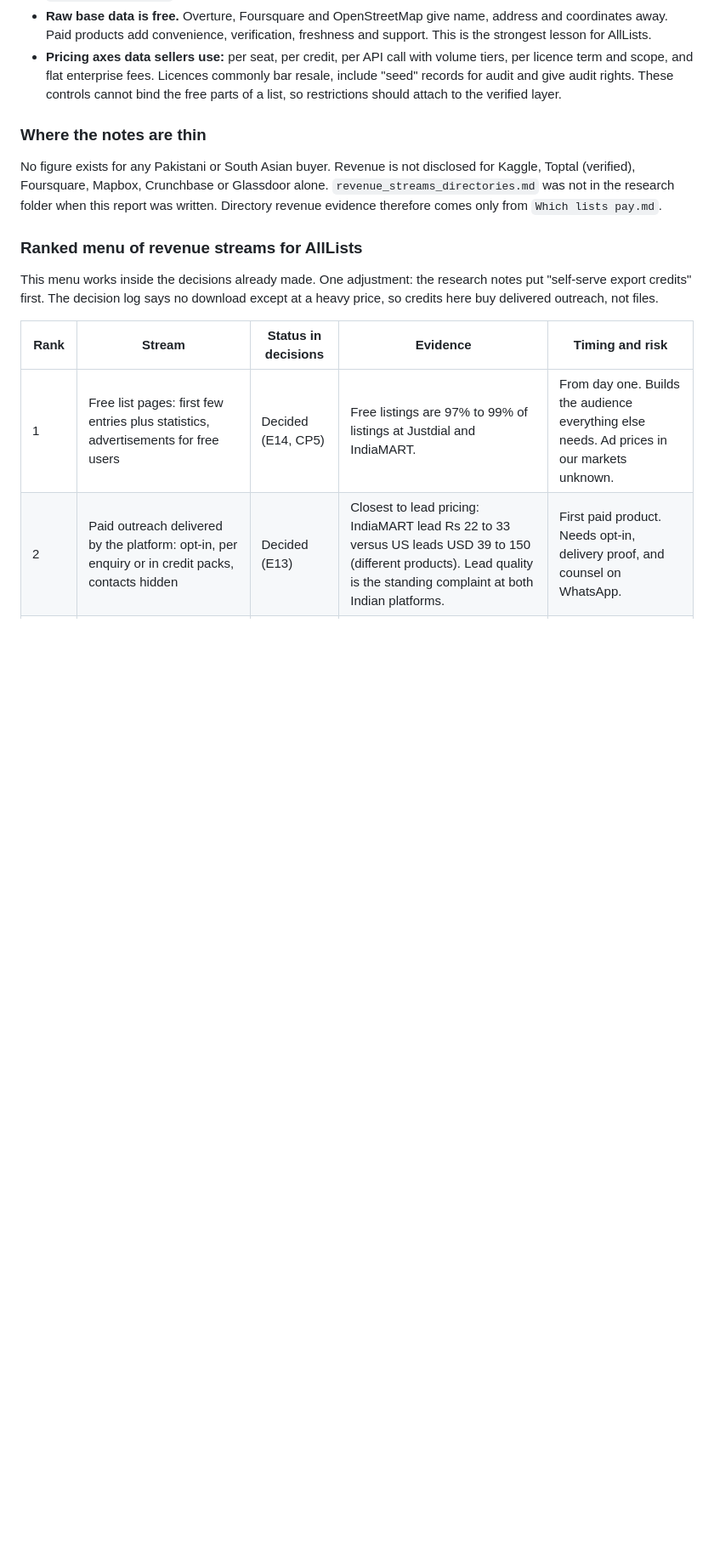
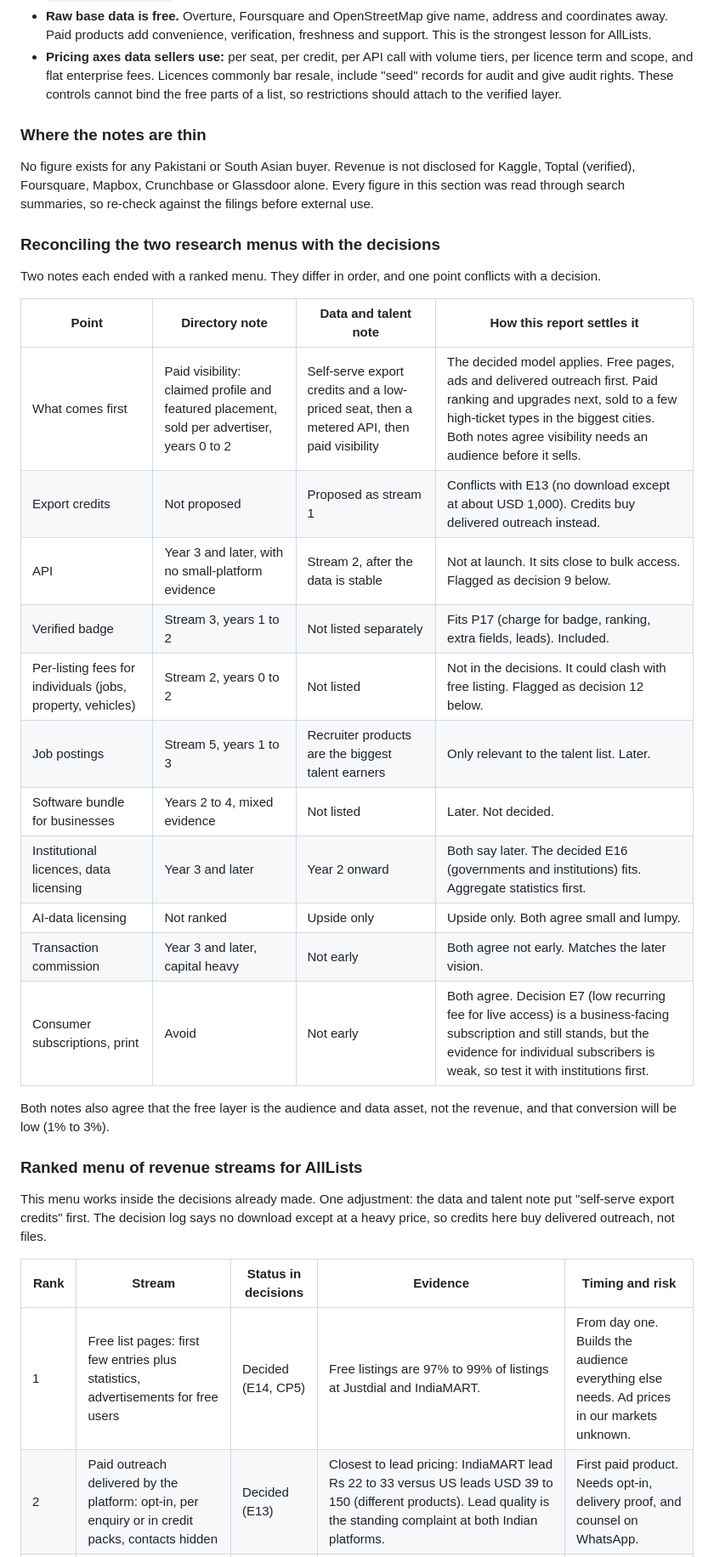
Before and after one commit to ahmadensari/Alllists.org, a Markdown page: reports/Service provider sources.md, the part around one of its changes. Shown at 85% size. Rendered like a GitHub page; blank space fills up the shorter version.

Commit message:
Update service provider sources report draft (work in progress)
Co-Authored-By: Claude Sonnet 5.5 <noreply@anthropic.com>
Claude-Session: https://claude.ai/code/session_01WZzaiBvCtFQDNaZmwWHHHQ

```diff
--- a/reports/Service provider sources.md
+++ b/reports/Service provider sources.md
@@ -323,11 +323,31 @@ What this note adds to the first one:
 
 ### Where the notes are thin
 
-No figure exists for any Pakistani or South Asian buyer. Revenue is not disclosed for Kaggle, Toptal (verified), Foursquare, Mapbox, Crunchbase or Glassdoor alone. `revenue_streams_directories.md` was not in the research folder when this report was written. Directory revenue evidence therefore comes only from `Which lists pay.md`.
+No figure exists for any Pakistani or South Asian buyer. Revenue is not disclosed for Kaggle, Toptal (verified), Foursquare, Mapbox, Crunchbase or Glassdoor alone. Every figure in this section was read through search summaries, so re-check against the filings before external use.
+
+### Reconciling the two research menus with the decisions
+
+Two notes each ended with a ranked menu. They differ in order, and one point conflicts with a decision.
+
+| Point | Directory note | Data and talent note | How this report settles it |
+|---|---|---|---|
+| What comes first | Paid visibility: claimed profile and featured placement, sold per advertiser, years 0 to 2 | Self-serve export credits and a low-priced seat, then a metered API, then paid visibility | The decided model applies. Free pages, ads and delivered outreach first. Paid ranking and upgrades next, sold to a few high-ticket types in the biggest cities. Both notes agree visibility needs an audience before it sells. |
+| Export credits | Not proposed | Proposed as stream 1 | Conflicts with E13 (no download except at about USD 1,000). Credits buy delivered outreach instead. |
+| API | Year 3 and later, with no small-platform evidence | Stream 2, after the data is stable | Not at launch. It sits close to bulk access. Flagged as decision 9 below. |
+| Verified badge | Stream 3, years 1 to 2 | Not listed separately | Fits P17 (charge for badge, ranking, extra fields, leads). Included. |
+| Per-listing fees for individuals (jobs, property, vehicles) | Stream 2, years 0 to 2 | Not listed | Not in the decisions. It could clash with free listing. Flagged as decision 12 below. |
+| Job postings | Stream 5, years 1 to 3 | Recruiter products are the biggest talent earners | Only relevant to the talent list. Later. |
+| Software bundle for businesses | Years 2 to 4, mixed evidence | Not listed | Later. Not decided. |
+| Institutional licences, data licensing | Year 3 and later | Year 2 onward | Both say later. The decided E16 (governments and institutions) fits. Aggregate statistics first. |
+| AI-data licensing | Not ranked | Upside only | Upside only. Both agree small and lumpy. |
+| Transaction commission | Year 3 and later, capital heavy | Not early | Both agree not early. Matches the later vision. |
+| Consumer subscriptions, print | Avoid | Not early | Both agree. Decision E7 (low recurring fee for live access) is a business-facing subscription and still stands, but the evidence for individual subscribers is weak, so test it with institutions first. |
+
+Both notes also agree that the free layer is the audience and data asset, not the revenue, and that conversion will be low (1% to 3%).
 
 ### Ranked menu of revenue streams for AllLists
 
-This menu works inside the decisions already made. One adjustment: the research notes put "self-serve export credits" first. The decision log says no download except at a heavy price, so credits here buy delivered outreach, not files.
+This menu works inside the decisions already made. One adjustment: the data and talent note put "self-serve export credits" first. The decision log says no download except at a heavy price, so credits here buy delivered outreach, not files.
 
 | Rank | Stream | Status in decisions | Evidence | Timing and risk |
 |---|---|---|---|---|
```
Also changed, not shown: other parts of reports/Service provider sources.md (+1 -1 lines).
